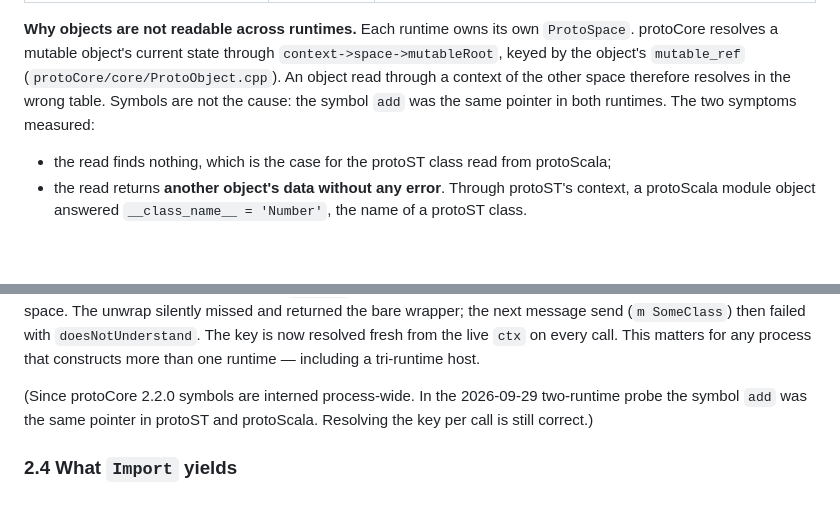
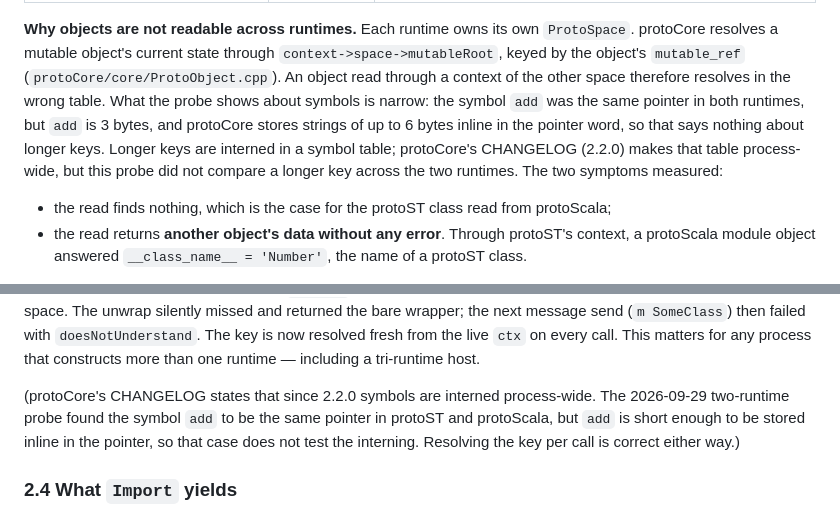
Before and after one commit to gamarino/protoST, a Markdown page: docs/INTEROP.md, 2 parts joined by grey strips. GitHub-like rendering; blank space fills up the shorter version.

Commit message:
docs(interop): narrow the symbol observation to what a 3-byte key shows
`add` is stored inline in the pointer word, so its being the same pointer in
both runtimes says nothing about how longer keys are interned; the
process-wide interning is protoCore's stated behaviour since 2.2.0, not
something this probe tested.

Co-Authored-By: Claude Opus 5.5 (1M context) <noreply@anthropic.com>

```diff
--- a/docs/INTEROP.md
+++ b/docs/INTEROP.md
@@ -38,9 +38,13 @@ protoScala into one executable.
 `ProtoSpace`. protoCore resolves a mutable object's current state through
 `context->space->mutableRoot`, keyed by the object's `mutable_ref`
 (`protoCore/core/ProtoObject.cpp`). An object read through a context of the
-other space therefore resolves in the wrong table. Symbols are not the cause:
-the symbol `add` was the same pointer in both runtimes. The two symptoms
-measured:
+other space therefore resolves in the wrong table. What the probe shows about
+symbols is narrow: the symbol `add` was the same pointer in both runtimes, but
+`add` is 3 bytes, and protoCore stores strings of up to 6 bytes inline in the
+pointer word, so that says nothing about longer keys. Longer keys are
+interned in a symbol table; protoCore's CHANGELOG (2.2.0) makes that table
+process-wide, but this probe did not compare a longer key across the two
+runtimes. The two symptoms measured:
 
 - the read finds nothing, which is the case for the protoST class read from
   protoScala;
@@ -146,9 +150,11 @@ wrapper; the next message send (`m SomeClass`) then failed with
 every call. This matters for any process that constructs more than one
 runtime — including a tri-runtime host.
 
-(Since protoCore 2.2.0 symbols are interned process-wide. In the 2026-09-29
-two-runtime probe the symbol `add` was the same pointer in protoST and
-protoScala. Resolving the key per call is still correct.)
+(protoCore's CHANGELOG states that since 2.2.0 symbols are interned
+process-wide. The 2026-09-29 two-runtime probe found the symbol `add` to be
+the same pointer in protoST and protoScala, but `add` is short enough to be
+stored inline in the pointer, so that case does not test the interning.
+Resolving the key per call is correct either way.)
 
 ### 2.4 What `Import` yields
 
```
